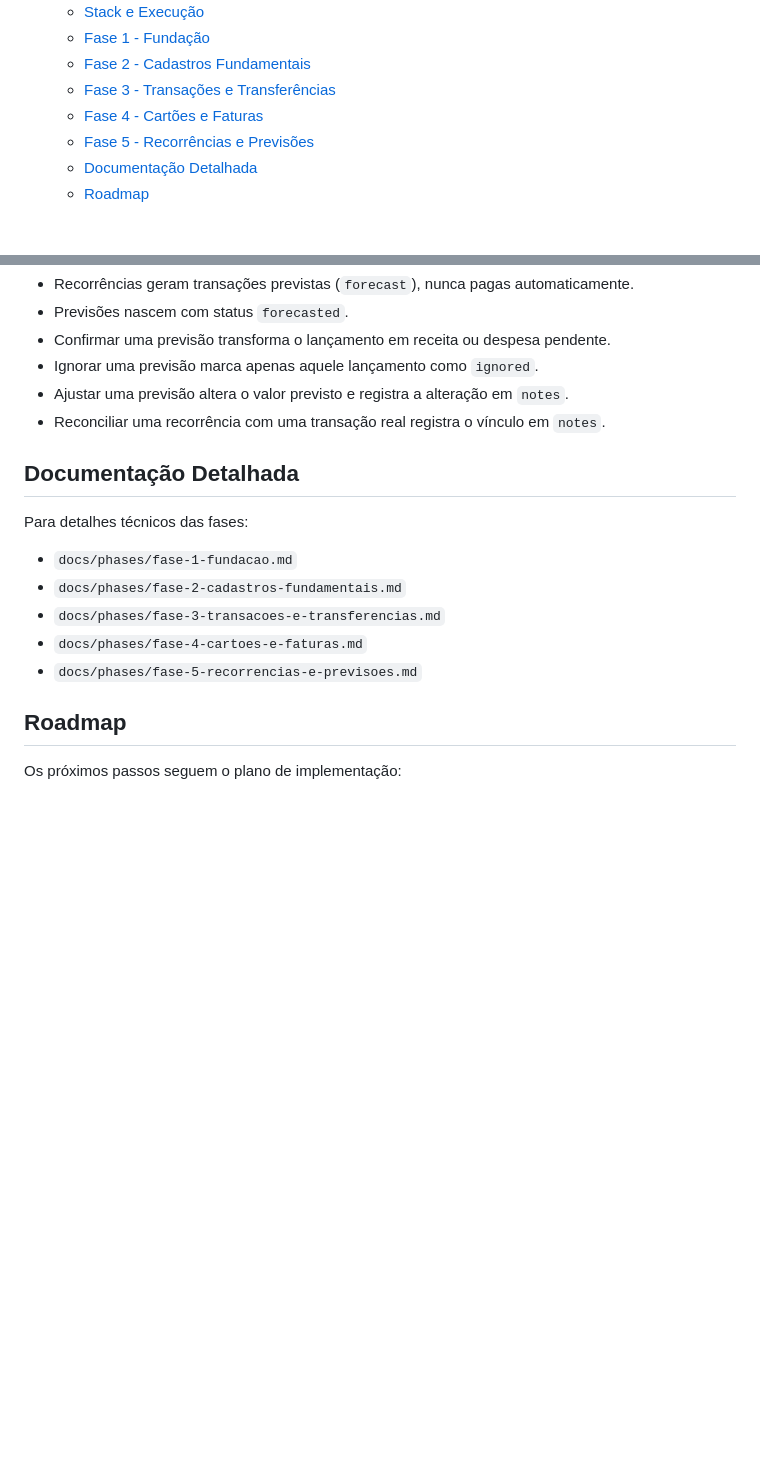
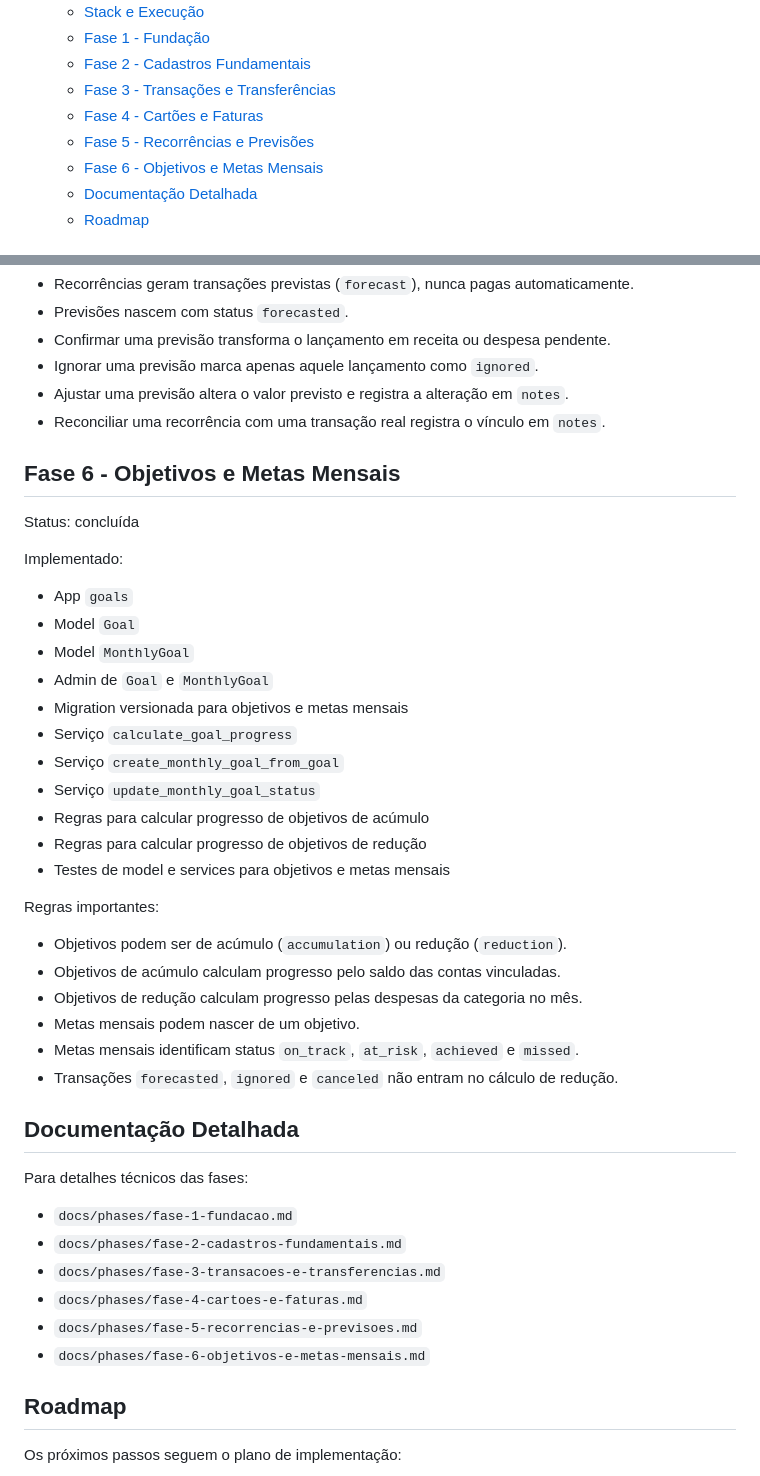
Before and after one commit to Lucassribeiro9/controle-financeiro, a Markdown page: README.md, 2 parts joined by grey strips. Drawn GitHub-style; blank space fills up the shorter version.

Commit message:
docs: update do readme e do plano de implementacao; criando doc da fase 6

```diff
--- a/README.md
+++ b/README.md
@@ -12,6 +12,7 @@ Aplicativo web local para controle financeiro pessoal com Django.
   - [Fase 3 - Transações e Transferências](#fase-3---transações-e-transferências)
   - [Fase 4 - Cartões e Faturas](#fase-4---cartões-e-faturas)
   - [Fase 5 - Recorrências e Previsões](#fase-5---recorrências-e-previsões)
+  - [Fase 6 - Objetivos e Metas Mensais](#fase-6---objetivos-e-metas-mensais)
   - [Documentação Detalhada](#documentação-detalhada)
   - [Roadmap](#roadmap)
 
@@ -150,6 +151,33 @@ Regras importantes:
 - Ajustar uma previsão altera o valor previsto e registra a alteração em `notes`.
 - Reconciliar uma recorrência com uma transação real registra o vínculo em `notes`.
 
+## Fase 6 - Objetivos e Metas Mensais
+
+Status: concluída
+
+Implementado:
+
+- App `goals`
+- Model `Goal`
+- Model `MonthlyGoal`
+- Admin de `Goal` e `MonthlyGoal`
+- Migration versionada para objetivos e metas mensais
+- Serviço `calculate_goal_progress`
+- Serviço `create_monthly_goal_from_goal`
+- Serviço `update_monthly_goal_status`
+- Regras para calcular progresso de objetivos de acúmulo
+- Regras para calcular progresso de objetivos de redução
+- Testes de model e services para objetivos e metas mensais
+
+Regras importantes:
+
+- Objetivos podem ser de acúmulo (`accumulation`) ou redução (`reduction`).
+- Objetivos de acúmulo calculam progresso pelo saldo das contas vinculadas.
+- Objetivos de redução calculam progresso pelas despesas da categoria no mês.
+- Metas mensais podem nascer de um objetivo.
+- Metas mensais identificam status `on_track`, `at_risk`, `achieved` e `missed`.
+- Transações `forecasted`, `ignored` e `canceled` não entram no cálculo de redução.
+
 ## Documentação Detalhada
 
 Para detalhes técnicos das fases:
@@ -159,6 +187,7 @@ Para detalhes técnicos das fases:
 - `docs/phases/fase-3-transacoes-e-transferencias.md`
 - `docs/phases/fase-4-cartoes-e-faturas.md`
 - `docs/phases/fase-5-recorrencias-e-previsoes.md`
+- `docs/phases/fase-6-objetivos-e-metas-mensais.md`
 
 ## Roadmap
 
```
Also changed, not shown: docs/phases/fase-6-objetivos-e-metas-mensais.md (added, +241 -0 lines), docs/plans/controle-financeiro-implementation-plan.md (+6 -0 lines).
